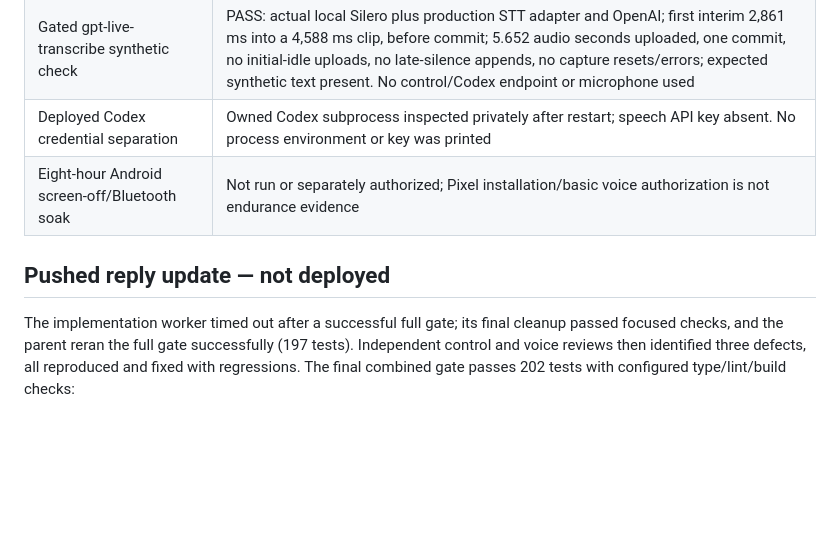
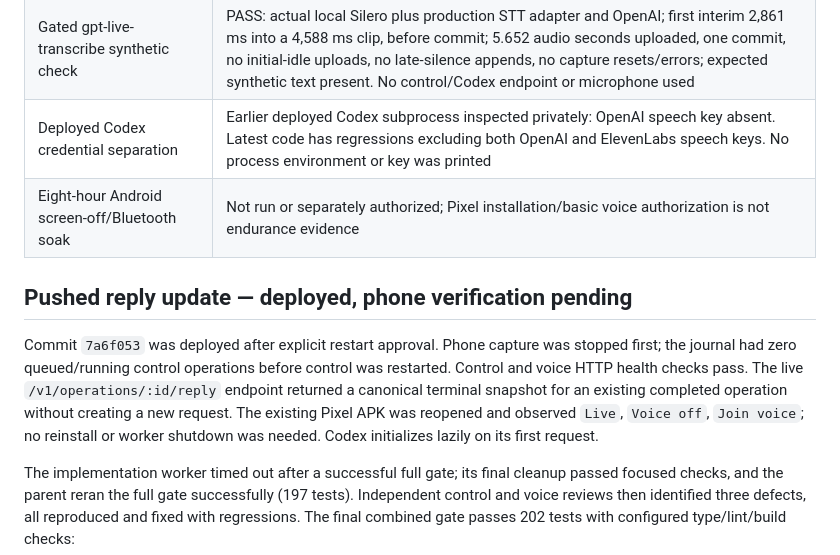
Before and after one commit to timoconnellaus/orchestrator, a Markdown page: docs/verification.md, the part around the change. Drawn GitHub-style; blank space fills up the shorter version.

Commit message:
Record streamed reply deployment and pending phone verification

```diff
--- a/docs/verification.md
+++ b/docs/verification.md
@@ -16,10 +16,18 @@
 | Paid OpenAI transcription/TTS | PASS: both gpt-4o-mini-transcribe and gpt-4o-mini-tts accessible. Repeat generated 122,444-byte synthetic WAV and transcribed exactly "Orchestrator speech check." Initial short-phrase assertion failed without a saved transcript, so its cause remains unknown; this verifies access, not an accuracy benchmark. No microphone recording used |
 | Authorized Pixel 9a basic voice | Previous APK installed with permission; user confirmed voice worked, corroborated by successful source-voice operations and assistant replies in the journal. Private control/media use Tailscale, control port 8792. Caption update installed after explicit approval; control/voice services restarted with zero active control requests and healthy endpoints. Private STT configuration now selects gpt-live-transcribe. The updated app was observed Live and mic armed; actual caption accuracy/interruption still need user confirmation |
 | Gated gpt-live-transcribe synthetic check | PASS: actual local Silero plus production STT adapter and OpenAI; first interim 2,861 ms into a 4,588 ms clip, before commit; 5.652 audio seconds uploaded, one commit, no initial-idle uploads, no late-silence appends, no capture resets/errors; expected synthetic text present. No control/Codex endpoint or microphone used |
-| Deployed Codex credential separation | Owned Codex subprocess inspected privately after restart; speech API key absent. No process environment or key was printed |
+| Deployed Codex credential separation | Earlier deployed Codex subprocess inspected privately: OpenAI speech key absent. Latest code has regressions excluding both OpenAI and ElevenLabs speech keys. No process environment or key was printed |
 | Eight-hour Android screen-off/Bluetooth soak | Not run or separately authorized; Pixel installation/basic voice authorization is not endurance evidence |
 
-## Pushed reply update — not deployed
+## Pushed reply update — deployed, phone verification pending
+
+Commit `7a6f053` was deployed after explicit restart approval. Phone capture was
+stopped first; the journal had zero queued/running control operations before
+control was restarted. Control and voice HTTP health checks pass. The live
+`/v1/operations/:id/reply` endpoint returned a canonical terminal snapshot for an
+existing completed operation without creating a new request. The existing Pixel
+APK was reopened and observed `Live`, `Voice off`, `Join voice`; no reinstall or
+worker shutdown was needed. Codex initializes lazily on its first request.
 
 The implementation worker timed out after a successful full gate; its final
 cleanup passed focused checks, and the parent reran the full gate successfully
```
